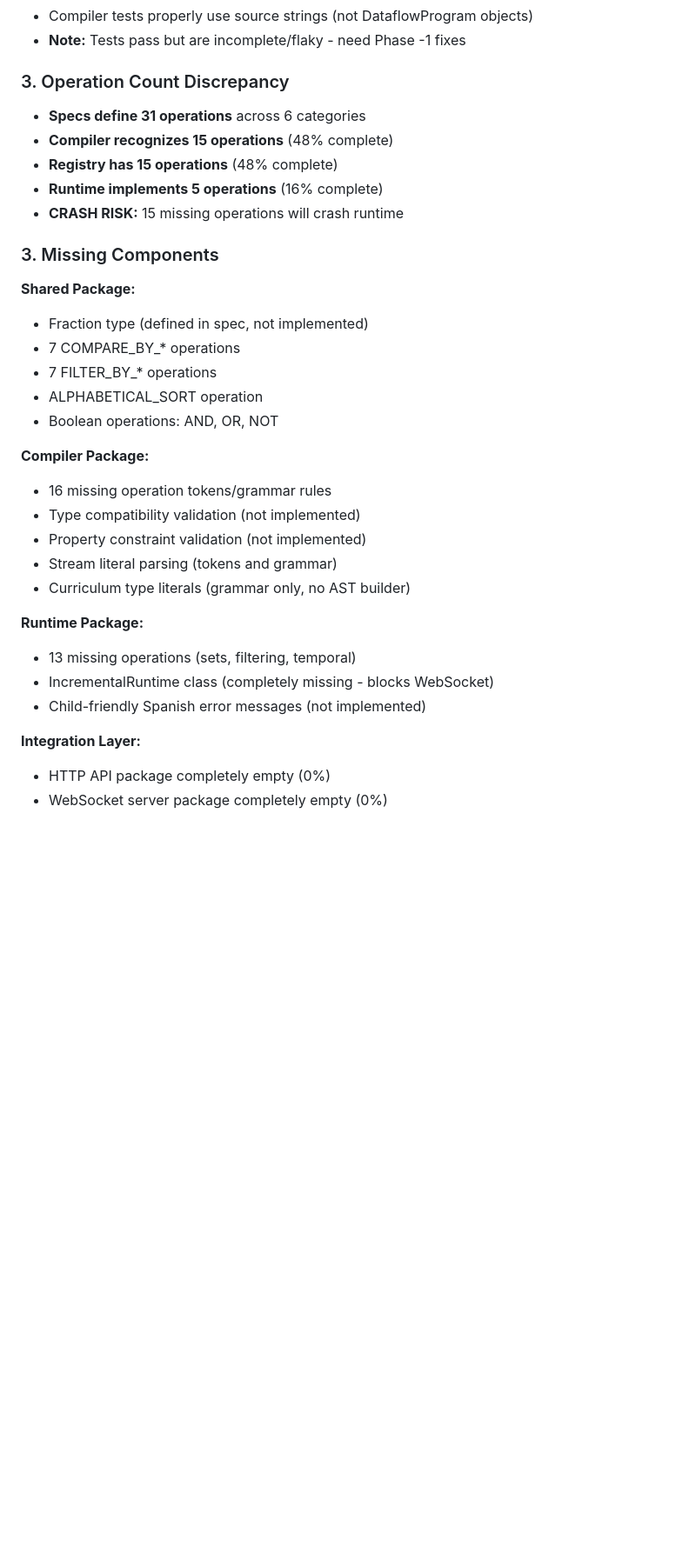
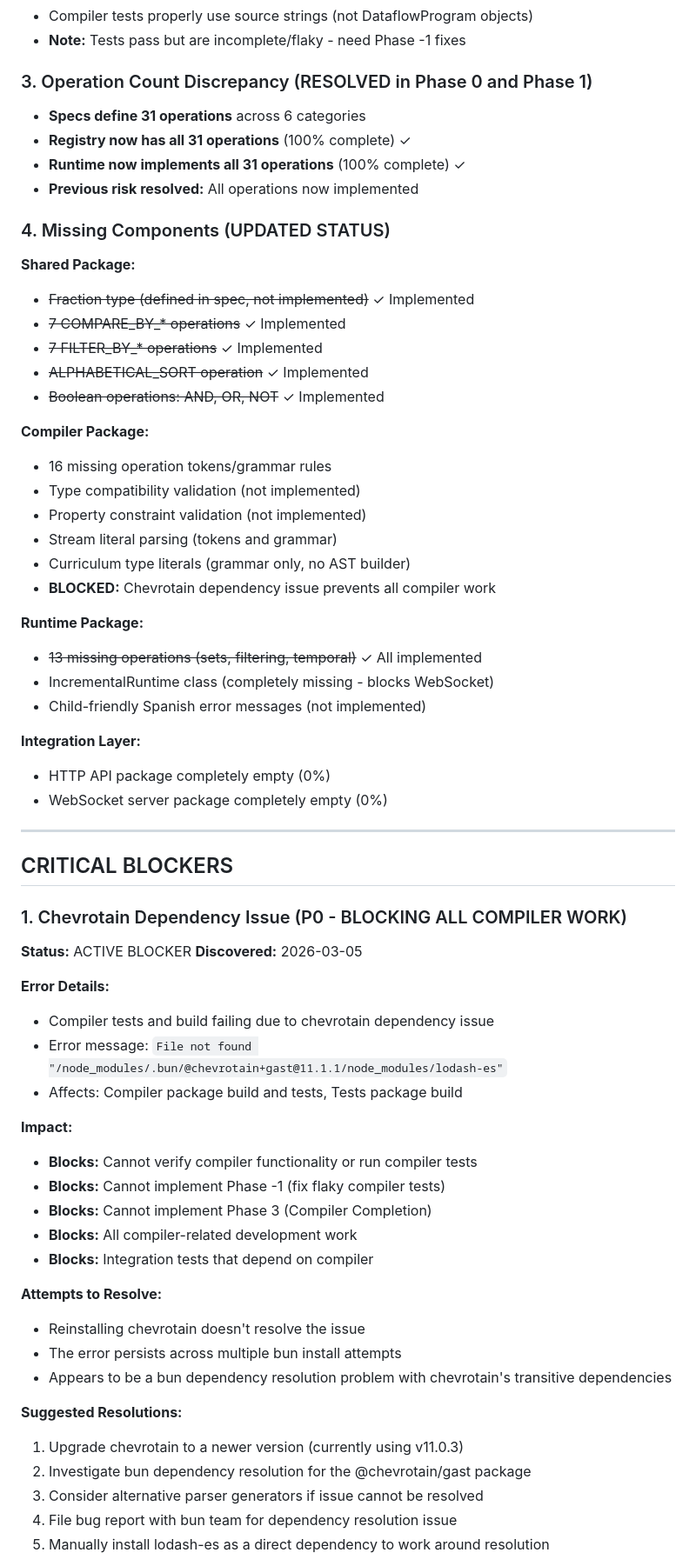
Before and after one commit to luisvpan/thesis, a Markdown page: code/dataflow-execution-environment/IMPLEMENTATION_PLAN.md, the part around one of its changes. Shown at 87% size. GitHub-like rendering; blank space fills up the shorter version.

```diff
--- a/code/dataflow-execution-environment/IMPLEMENTATION_PLAN.md
+++ b/code/dataflow-execution-environment/IMPLEMENTATION_PLAN.md
@@ -84,21 +97,20 @@ packages/
 - Compiler tests properly use source strings (not DataflowProgram objects)
 - **Note:** Tests pass but are incomplete/flaky - need Phase -1 fixes
 
-### 3. Operation Count Discrepancy
+### 3. Operation Count Discrepancy (RESOLVED in Phase 0 and Phase 1)
 - **Specs define 31 operations** across 6 categories
-- **Compiler recognizes 15 operations** (48% complete)
-- **Registry has 15 operations** (48% complete)
-- **Runtime implements 5 operations** (16% complete)
-- **CRASH RISK:** 15 missing operations will crash runtime
+- **Registry now has all 31 operations** (100% complete) ✓
+- **Runtime now implements all 31 operations** (100% complete) ✓
+- **Previous risk resolved:** All operations now implemented
 
-### 3. Missing Components
+### 4. Missing Components (UPDATED STATUS)
 
 **Shared Package:**
-- Fraction type (defined in spec, not implemented)
-- 7 COMPARE_BY_* operations
-- 7 FILTER_BY_* operations
-- ALPHABETICAL_SORT operation
-- Boolean operations: AND, OR, NOT
+- ~~Fraction type (defined in spec, not implemented)~~ ✓ Implemented
+- ~~7 COMPARE_BY_* operations~~ ✓ Implemented
+- ~~7 FILTER_BY_* operations~~ ✓ Implemented
+- ~~ALPHABETICAL_SORT operation~~ ✓ Implemented
+- ~~Boolean operations: AND, OR, NOT~~ ✓ Implemented
 
 **Compiler Package:**
 - 16 missing operation tokens/grammar rules
@@ -106,12 +118,47 @@ packages/
 - Property constraint validation (not implemented)
 - Stream literal parsing (tokens and grammar)
 - Curriculum type literals (grammar only, no AST builder)
+- **BLOCKED:** Chevrotain dependency issue prevents all compiler work
 
 **Runtime Package:**
-- 13 missing operations (sets, filtering, temporal)
+- ~~13 missing operations (sets, filtering, temporal)~~ ✓ All implemented
 - IncrementalRuntime class (completely missing - blocks WebSocket)
 - Child-friendly Spanish error messages (not implemented)
 
 **Integration Layer:**
 - HTTP API package completely empty (0%)
 - WebSocket server package completely empty (0%)
+
+---
+
+## CRITICAL BLOCKERS
+
+### 1. Chevrotain Dependency Issue (P0 - BLOCKING ALL COMPILER WORK)
+
+**Status:** ACTIVE BLOCKER
+**Discovered:** 2026-03-05
+
+**Error Details:**
+- Compiler tests and build failing due to chevrotain dependency issue
+- Error message: `File not found "/node_modules/.bun/@chevrotain+gast@11.1.1/node_modules/lodash-es"`
+- Affects: Compiler package build and tests, Tests package build
+
+**Impact:**
+- **Blocks:** Cannot verify compiler functionality or run compiler tests
+- **Blocks:** Cannot implement Phase -1 (fix flaky compiler tests)
+- **Blocks:** Cannot implement Phase 3 (Compiler Completion)
+- **Blocks:** All compiler-related development work
+- **Blocks:** Integration tests that depend on compiler
+
+**Attempts to Resolve:**
+- Reinstalling chevrotain doesn't resolve the issue
+- The error persists across multiple bun install attempts
+- Appears to be a bun dependency resolution problem with chevrotain's transitive dependencies
+
+**Suggested Resolutions:**
+1. Upgrade chevrotain to a newer version (currently using v11.0.3)
+2. Investigate bun dependency resolution for the @chevrotain/gast package
+3. Consider alternative parser generators if issue cannot be resolved
+4. File bug report with bun team for dependency resolution issue
+5. Manually install lodash-es as a direct dependency to work around resolution
+
```
Also changed, not shown: other parts of code/dataflow-execution-environment/IMPLEMENTATION_PLAN.md (+117 -84 lines).
